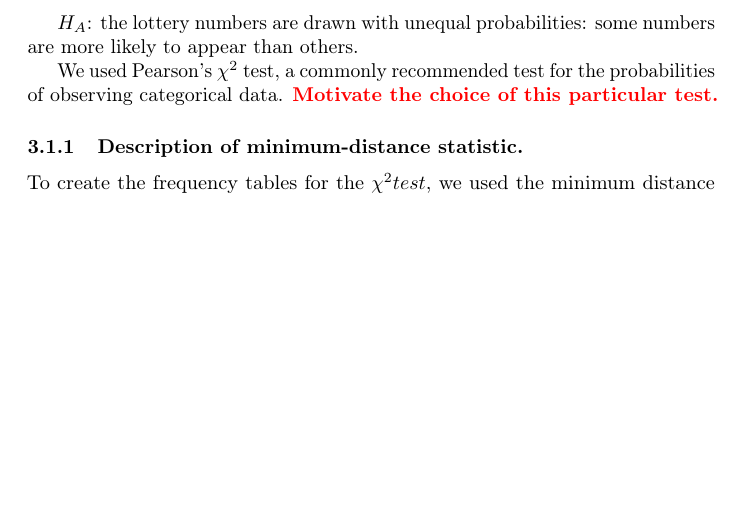
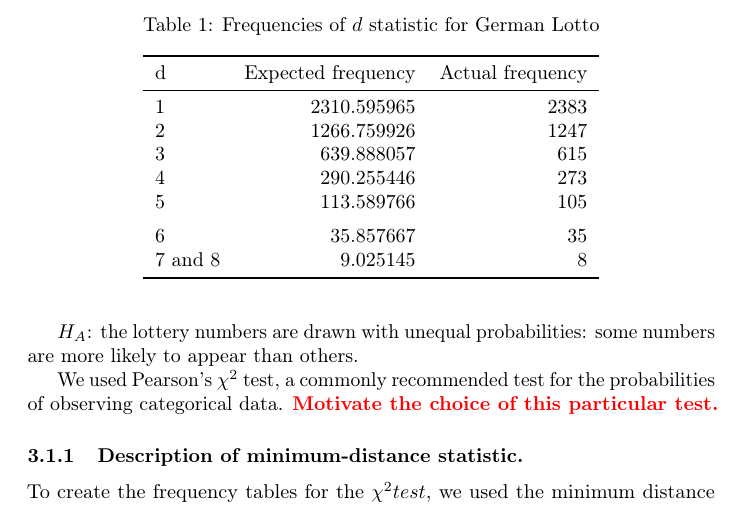
Before and after one commit to mihoracek/data_literacy_project, a LaTeX paper (tex/ProjectReport.tex, which reads tex/methods.tex): part of page 3 of 5, cut at the place of the change, the shorter picture padded with empty space. Compiled offline with pdfLaTeX; a LaTeX package or settings file that is missing is left out.

Commit message:
Added a table for the distribution of minimum distance statistic

```diff
--- a/tex/methods.tex
+++ b/tex/methods.tex
@@ -38,6 +38,26 @@ did in the French lottery.
 Include a table of the expected vs. observed frequencies.
 Report the results.}
 
+\begin{table}
+
+    \caption{Frequencies of $d$ statistic for German Lotto}
+    \centering
+    \begin{tabular}[t]{lrr}
+    \toprule
+    d & Expected frequency & Actual frequency\\
+    \midrule
+    1 & 2310.595965 & 2383\\
+    2 & 1266.759926 & 1247\\
+    3 & 639.888057 & 615\\
+    4 & 290.255446 & 273\\
+    5 & 113.589766 & 105\\
+    \addlinespace
+    6 & 35.857667 & 35\\
+    7 and 8 & 9.025145 & 8\\
+    \bottomrule
+    \end{tabular}
+    \end{table}
+
 % \todo{Decide whether we should specify the multivariate hypergeometric assumption.
 % Decide whether this assumption would change the degrees of freedom (at the moment, I think it wouldn't).}
 
```
Also changed, not shown: code/hypothesis_tests/test_from_paper.R (+19 -2 lines), tex/ProjectReport.pdf.
